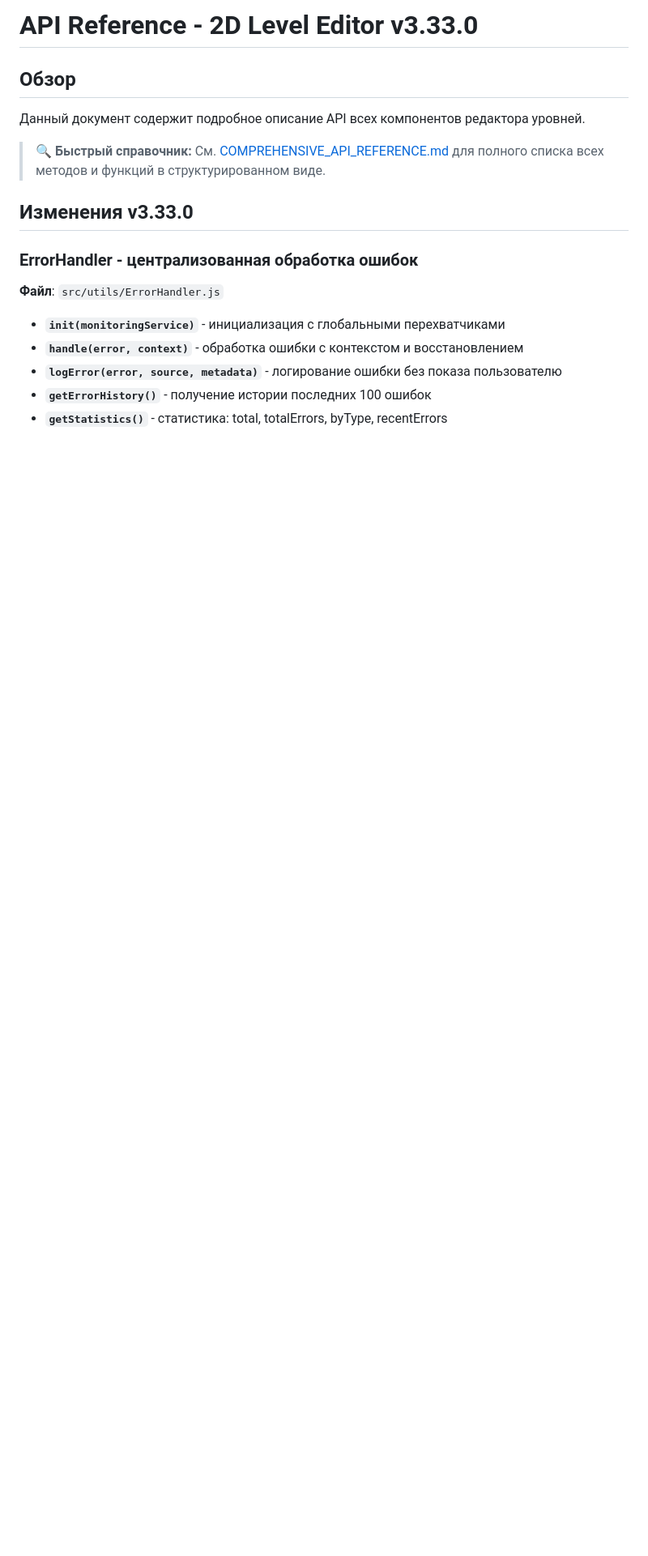
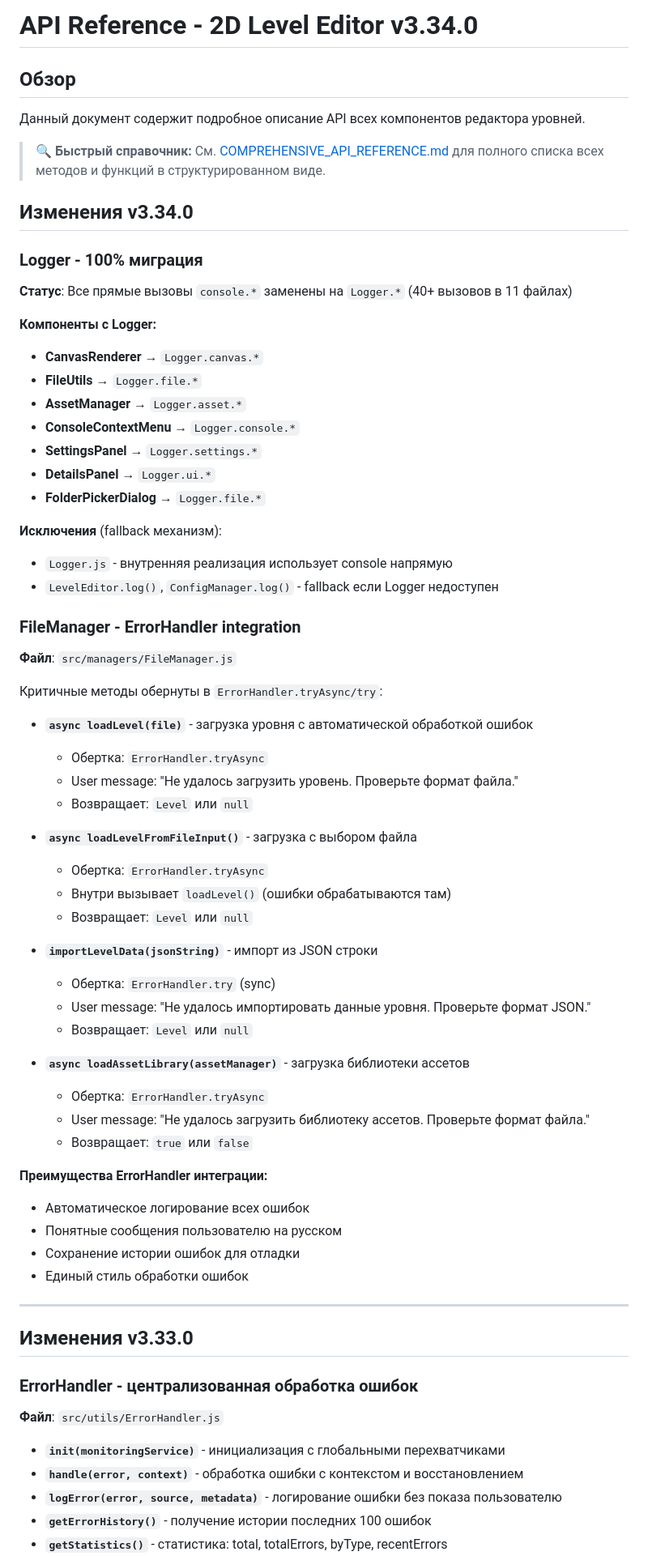
Before and after one commit to anurbis-dev/levelDesigner, a Markdown page: docs/API_REFERENCE.md, the part around the change. Shown: that part at 81% size. GitHub-like rendering; blank space fills up the shorter version.

Commit message:
docs: обновлена документация для v3.34.0 (Logger migration, FileManager ErrorHandler)

```diff
--- a/docs/API_REFERENCE.md
+++ b/docs/API_REFERENCE.md
@@ -1,10 +1,61 @@
-# API Reference - 2D Level Editor v3.33.0
+# API Reference - 2D Level Editor v3.34.0
 
 ## Обзор
 
 Данный документ содержит подробное описание API всех компонентов редактора уровней.
 
 > 🔍 **Быстрый справочник:** См. [COMPREHENSIVE_API_REFERENCE.md](./COMPREHENSIVE_API_REFERENCE.md) для полного списка всех методов и функций в структурированном виде.
+
+## Изменения v3.34.0
+
+### Logger - 100% миграция
+**Статус**: Все прямые вызовы `console.*` заменены на `Logger.*` (40+ вызовов в 11 файлах)
+
+**Компоненты с Logger:**
+- **CanvasRenderer** → `Logger.canvas.*`
+- **FileUtils** → `Logger.file.*`
+- **AssetManager** → `Logger.asset.*`
+- **ConsoleContextMenu** → `Logger.console.*`
+- **SettingsPanel** → `Logger.settings.*`
+- **DetailsPanel** → `Logger.ui.*`
+- **FolderPickerDialog** → `Logger.file.*`
+
+**Исключения** (fallback механизм):
+- `Logger.js` - внутренняя реализация использует console напрямую
+- `LevelEditor.log()`, `ConfigManager.log()` - fallback если Logger недоступен
+
+### FileManager - ErrorHandler integration
+**Файл**: `src/managers/FileManager.js`
+
+Критичные методы обернуты в `ErrorHandler.tryAsync/try`:
+
+- **`async loadLevel(file)`** - загрузка уровня с автоматической обработкой ошибок
+  - Обертка: `ErrorHandler.tryAsync`
+  - User message: "Не удалось загрузить уровень. Проверьте формат файла."
+  - Возвращает: `Level` или `null`
+
+- **`async loadLevelFromFileInput()`** - загрузка с выбором файла
+  - Обертка: `ErrorHandler.tryAsync`
+  - Внутри вызывает `loadLevel()` (ошибки обрабатываются там)
+  - Возвращает: `Level` или `null`
+
+- **`importLevelData(jsonString)`** - импорт из JSON строки
+  - Обертка: `ErrorHandler.try` (sync)
+  - User message: "Не удалось импортировать данные уровня. Проверьте формат JSON."
+  - Возвращает: `Level` или `null`
+
+- **`async loadAssetLibrary(assetManager)`** - загрузка библиотеки ассетов
+  - Обертка: `ErrorHandler.tryAsync`
+  - User message: "Не удалось загрузить библиотеку ассетов. Проверьте формат файла."
+  - Возвращает: `true` или `false`
+
+**Преимущества ErrorHandler интеграции:**
+- Автоматическое логирование всех ошибок
+- Понятные сообщения пользователю на русском
+- Сохранение истории ошибок для отладки
+- Единый стиль обработки ошибок
+
+---
 
 ## Изменения v3.33.0
 
```
Also changed, not shown: docs/ARCHITECTURE.md (+20 -5 lines).
